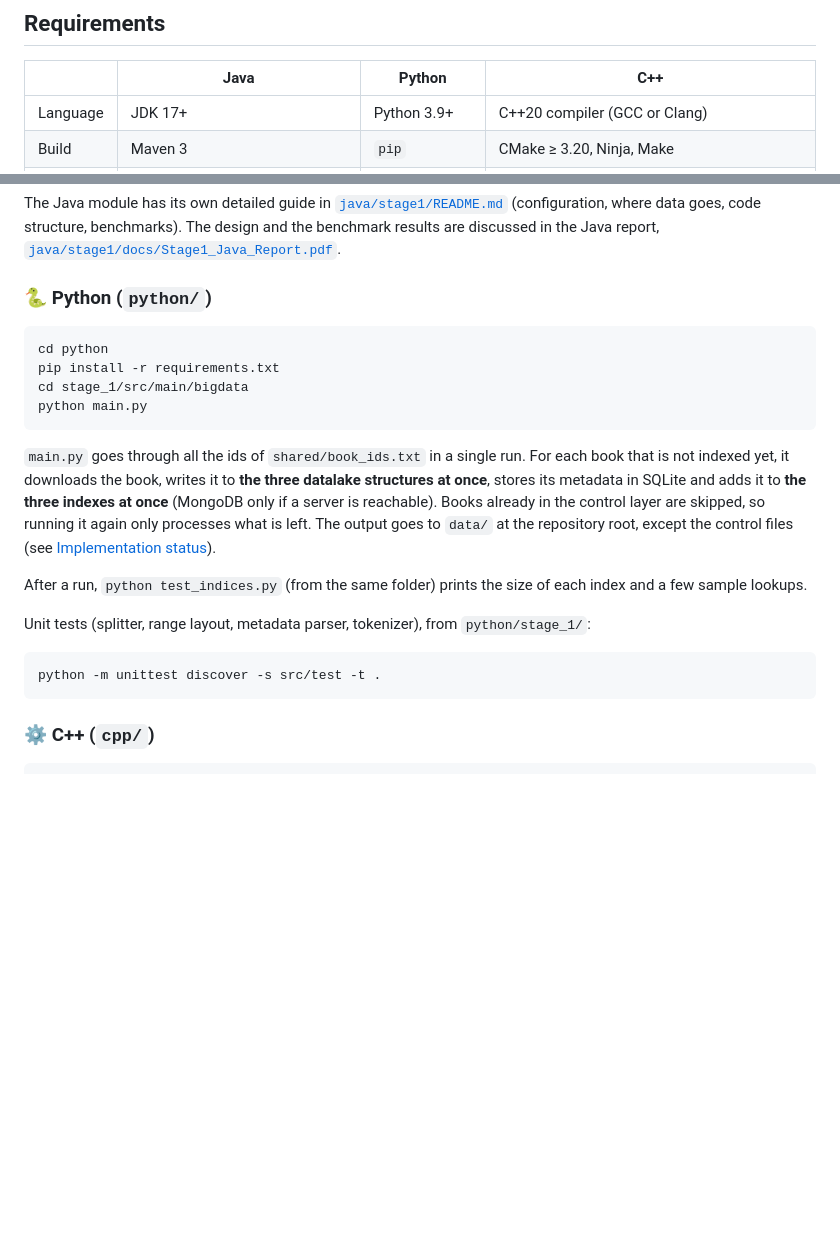
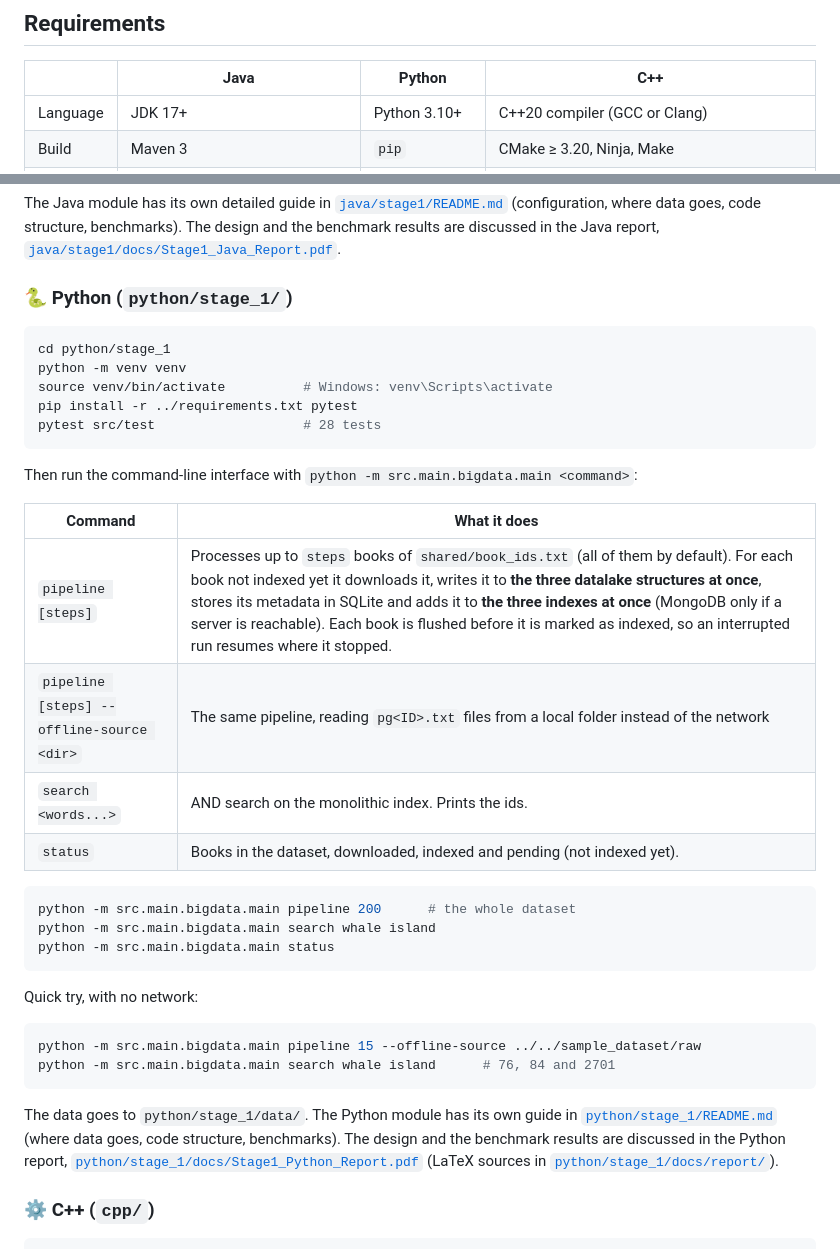
Before and after one commit to BigData-Ulpgc/stage_1, a Markdown page: README.md, 2 parts joined by grey strips. Rendered like a GitHub page; blank space fills up the shorter version.

Commit message:
Update the Python parts of the root README
Co-Authored-By: Claude Opus 5.5 <noreply@anthropic.com>

````diff
--- a/README.md
+++ b/README.md
@@ -82,7 +82,7 @@ folder, and git ignores it.
 
 | | Java | Python | C++ |
 |---|---|---|---|
-| Language | JDK 17+ | Python 3.9+ | C++20 compiler (GCC or Clang) |
+| Language | JDK 17+ | Python 3.10+ | C++20 compiler (GCC or Clang) |
 | Build | Maven 3 | `pip` | CMake ≥ 3.20, Ninja, Make |
 | Libraries | Downloaded by Maven (sqlite-jdbc, Jackson, MongoDB driver, JUnit 5) | `requests`, `pymongo` | SQLite3, libcurl, mongo-cxx-driver (system); nlohmann/json and GoogleTest are downloaded by CMake |
 
@@ -159,30 +159,43 @@ The Java module has its own detailed guide in [`java/stage1/README.md`](java/sta
 are discussed in the Java report,
 [`java/stage1/docs/Stage1_Java_Report.pdf`](java/stage1/docs/Stage1_Java_Report.pdf).
 
-### 🐍 Python (`python/`)
+### 🐍 Python (`python/stage_1/`)
 
 ```bash
-cd python
-pip install -r requirements.txt
-cd stage_1/src/main/bigdata
-python main.py
+cd python/stage_1
+python -m venv venv
+source venv/bin/activate          # Windows: venv\Scripts\activate
+pip install -r ../requirements.txt pytest
+pytest src/test                   # 28 tests
 ```
 
-`main.py` goes through all the ids of `shared/book_ids.txt` in a single run. For each book that is
-not indexed yet, it downloads the book, writes it to **the three datalake structures at once**,
-stores its metadata in SQLite and adds it to **the three indexes at once** (MongoDB only if a
-server is reachable). Books already in the control layer are skipped, so running it again only
-processes what is left. The output goes to `data/` at the repository root, except the control
-files (see [Implementation status](#implementation-status)).
+Then run the command-line interface with `python -m src.main.bigdata.main <command>`:
 
-After a run, `python test_indices.py` (from the same folder) prints the size of each index and a
-few sample lookups.
-
-Unit tests (splitter, range layout, metadata parser, tokenizer), from `python/stage_1/`:
+| Command | What it does |
+|---|---|
+| `pipeline [steps]` | Processes up to `steps` books of `shared/book_ids.txt` (all of them by default). For each book not indexed yet it downloads it, writes it to **the three datalake structures at once**, stores its metadata in SQLite and adds it to **the three indexes at once** (MongoDB only if a server is reachable). Each book is flushed before it is marked as indexed, so an interrupted run resumes where it stopped. |
+| `pipeline [steps] --offline-source <dir>` | The same pipeline, reading `pg<ID>.txt` files from a local folder instead of the network |
+| `search <words...>` | AND search on the monolithic index. Prints the ids. |
+| `status` | Books in the dataset, downloaded, indexed and pending (not indexed yet). |
 
 ```bash
-python -m unittest discover -s src/test -t .
+python -m src.main.bigdata.main pipeline 200      # the whole dataset
+python -m src.main.bigdata.main search whale island
+python -m src.main.bigdata.main status
 ```
+
+Quick try, with no network:
+
+```bash
+python -m src.main.bigdata.main pipeline 15 --offline-source ../../sample_dataset/raw
+python -m src.main.bigdata.main search whale island      # 76, 84 and 2701
+```
+
+The data goes to `python/stage_1/data/`. The Python module has its own guide in
+[`python/stage_1/README.md`](python/stage_1/README.md) (where data goes, code structure,
+benchmarks). The design and the benchmark results are discussed in the Python report,
+[`python/stage_1/docs/Stage1_Python_Report.pdf`](python/stage_1/docs/Stage1_Python_Report.pdf)
+(LaTeX sources in [`python/stage_1/docs/report/`](python/stage_1/docs/report/)).
 
 ### ⚙️ C++ (`cpp/`)
 
````
Also changed, not shown: other parts of README.md (+12 -24 lines).
